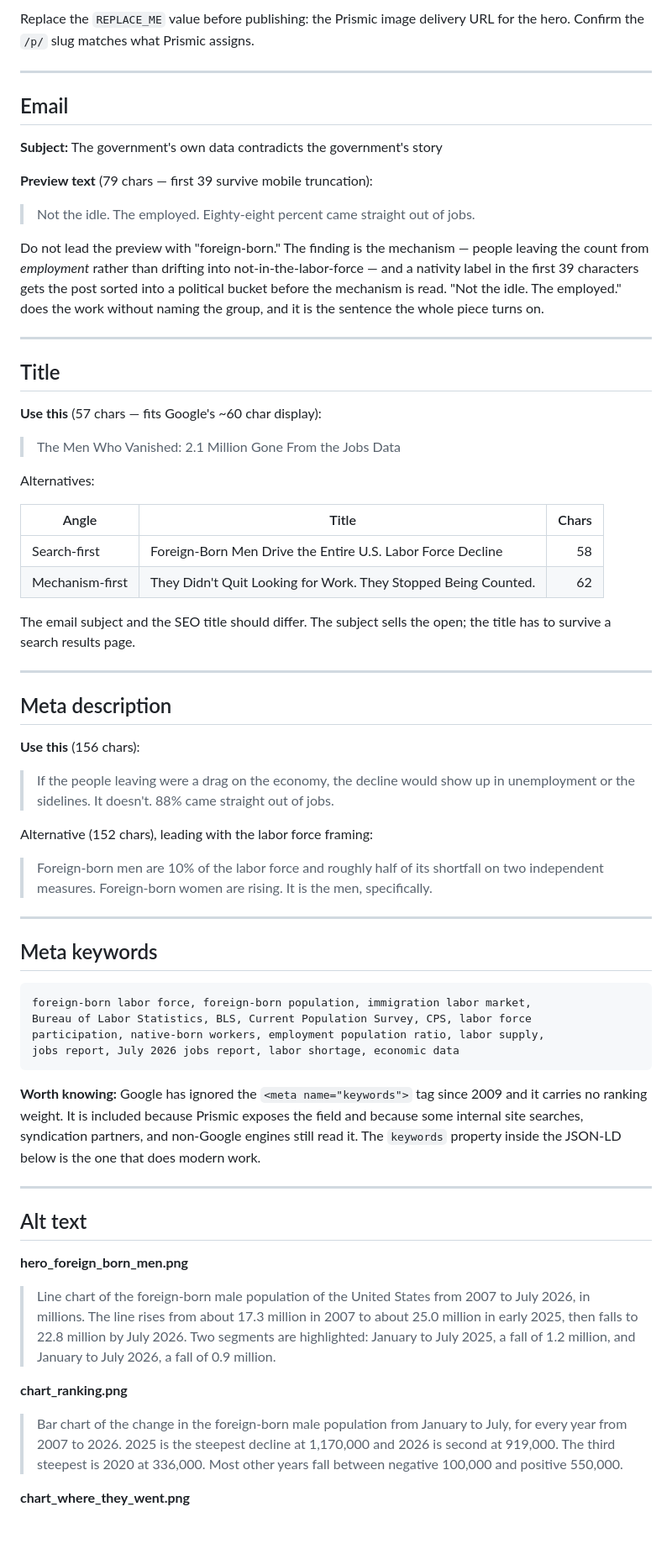
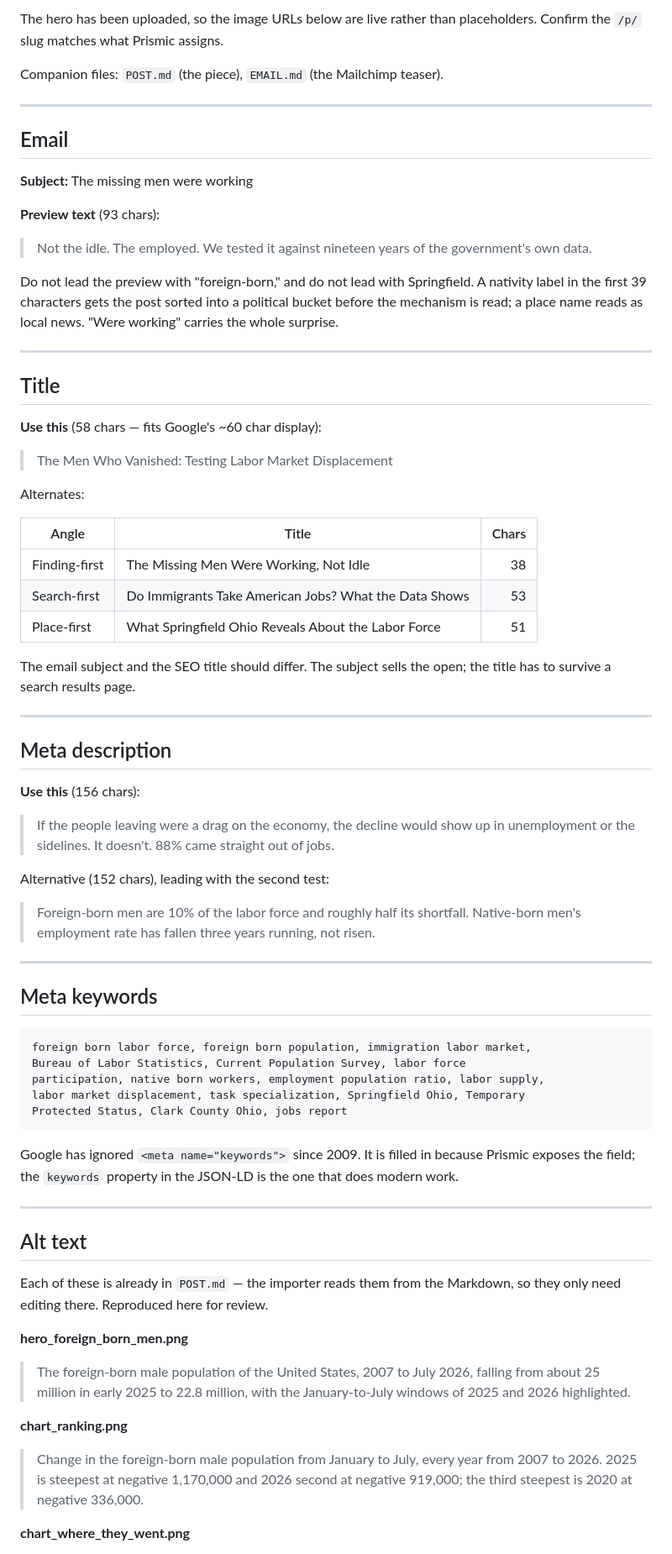
Before and after one commit to Data4ThePeople/CPS_monthly_explorer, a Markdown page: analysis/foreign-born-men/METADATA.md, the part around one of its changes. Shown at 84% size. Drawn GitHub-style; blank space fills up the shorter version.

````diff
--- a/analysis/foreign-born-men/METADATA.md
+++ b/analysis/foreign-born-men/METADATA.md
@@ -4,38 +4,39 @@ Everything Prismic needs for this post. Drafted 2026-08-29.
 
-Replace the `REPLACE_ME` value before publishing: the Prismic image delivery URL
-for the hero. Confirm the `/p/` slug matches what Prismic assigns.
+The hero has been uploaded, so the image URLs below are live rather than
+placeholders. Confirm the `/p/` slug matches what Prismic assigns.
+
+Companion files: `POST.md` (the piece), `EMAIL.md` (the Mailchimp teaser).
 
 ---
 
 ## Email
 
-**Subject:** The government's own data contradicts the government's story
+**Subject:** The missing men were working
 
-**Preview text** (79 chars — first 39 survive mobile truncation):
+**Preview text** (93 chars):
 
-> Not the idle. The employed. Eighty-eight percent came straight out of jobs.
+> Not the idle. The employed. We tested it against nineteen years of the government's own data.
 
-Do not lead the preview with "foreign-born." The finding is the mechanism —
-people leaving the count from *employment* rather than drifting into
-not-in-the-labor-force — and a nativity label in the first 39 characters gets the
-post sorted into a political bucket before the mechanism is read. "Not the idle.
-The employed." does the work without naming the group, and it is the sentence the
-whole piece turns on.
+Do not lead the preview with "foreign-born," and do not lead with Springfield.
+A nativity label in the first 39 characters gets the post sorted into a
+political bucket before the mechanism is read; a place name reads as local
+news. "Were working" carries the whole surprise.
 
 ---
 
 ## Title
 
-**Use this** (57 chars — fits Google's ~60 char display):
+**Use this** (58 chars — fits Google's ~60 char display):
 
-> The Men Who Vanished: 2.1 Million Gone From the Jobs Data
+> The Men Who Vanished: Testing Labor Market Displacement
 
-Alternatives:
+Alternates:
 
 | Angle | Title | Chars |
 |---|---|---:|
-| Search-first | Foreign-Born Men Drive the Entire U.S. Labor Force Decline | 58 |
-| Mechanism-first | They Didn't Quit Looking for Work. They Stopped Being Counted. | 62 |
+| Finding-first | The Missing Men Were Working, Not Idle | 38 |
+| Search-first | Do Immigrants Take American Jobs? What the Data Shows | 53 |
+| Place-first | What Springfield Ohio Reveals About the Labor Force | 51 |
 
 The email subject and the SEO title should differ. The subject sells the open;
 the title has to survive a search results page.
@@ -48,45 +49,44 @@ the title has to survive a search results page.
 
 > If the people leaving were a drag on the economy, the decline would show up in unemployment or the sidelines. It doesn't. 88% came straight out of jobs.
 
-Alternative (152 chars), leading with the labor force framing:
+Alternative (152 chars), leading with the second test:
 
-> Foreign-born men are 10% of the labor force and roughly half of its shortfall on two independent measures. Foreign-born women are rising. It is the men, specifically.
+> Foreign-born men are 10% of the labor force and roughly half its shortfall. Native-born men's employment rate has fallen three years running, not risen.
 
 ---
 
 ## Meta keywords
 
 ```
-foreign-born labor force, foreign-born population, immigration labor market,
-Bureau of Labor Statistics, BLS, Current Population Survey, CPS, labor force
-participation, native-born workers, employment population ratio, labor supply,
-jobs report, July 2026 jobs report, labor shortage, economic data
+foreign born labor force, foreign born population, immigration labor market,
+Bureau of Labor Statistics, Current Population Survey, labor force
+participation, native born workers, employment population ratio, labor supply,
+labor market displacement, task specialization, Springfield Ohio, Temporary
+Protected Status, Clark County Ohio, jobs report
 ```
 
-**Worth knowing:** Google has ignored the `<meta name="keywords">` tag since
-2009 and it carries no ranking weight. It is included because Prismic exposes
-the field and because some internal site searches, syndication partners, and
-non-Google engines still read it. The `keywords` property inside the JSON-LD
-below is the one that does modern work.
+Google has ignored `<meta name="keywords">` since 2009. It is filled in because
+Prismic exposes the field; the `keywords` property in the JSON-LD is the one
+that does modern work.
 
 ---
 
 ## Alt text
 
+Each of these is already in `POST.md` — the importer reads them from the
+Markdown, so they only need editing there. Reproduced here for review.
+
 **hero_foreign_born_men.png**
 
-> Line chart of the foreign-born male population of the United States from 2007
-> to July 2026, in millions. The line rises from about 17.3 million in 2007 to
-> about 25.0 million in early 2025, then falls to 22.8 million by July 2026. Two
-> segments are highlighted: January to July 2025, a fall of 1.2 million, and
-> January to July 2026, a fall of 0.9 million.
+> The foreign-born male population of the United States, 2007 to July 2026,
+> falling from about 25 million in early 2025 to 22.8 million, with the
+> January-to-July windows of 2025 and 2026 highlighted.
 
 **chart_ranking.png**
 
-> Bar chart of the change in the foreign-born male population from January to
-> July, for every year from 2007 to 2026. 2025 is the steepest decline at
-> 1,170,000 and 2026 is second at 919,000. The third steepest is 2020 at 336,000.
-> Most other years fall between negative 100,000 and positive 550,000.
+> Change in the foreign-born male population from January to July, every year
+> from 2007 to 2026. 2025 is steepest at negative 1,170,000 and 2026 second at
+> negative 919,000; the third steepest is 2020 at negative 336,000.
 
 **chart_where_they_went.png**
 
````
Also changed, not shown: other parts of analysis/foreign-born-men/METADATA.md (+111 -166 lines), analysis/foreign-born-men/EMAIL.md (+38 -42 lines), analysis/foreign-born-men/POST.md (+35 -31 lines).
